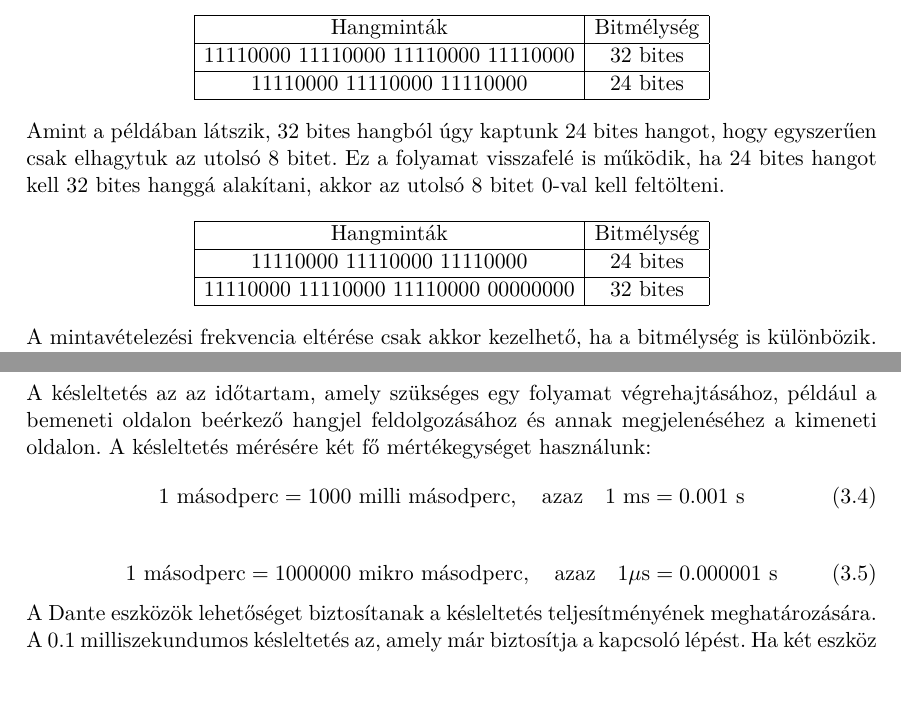
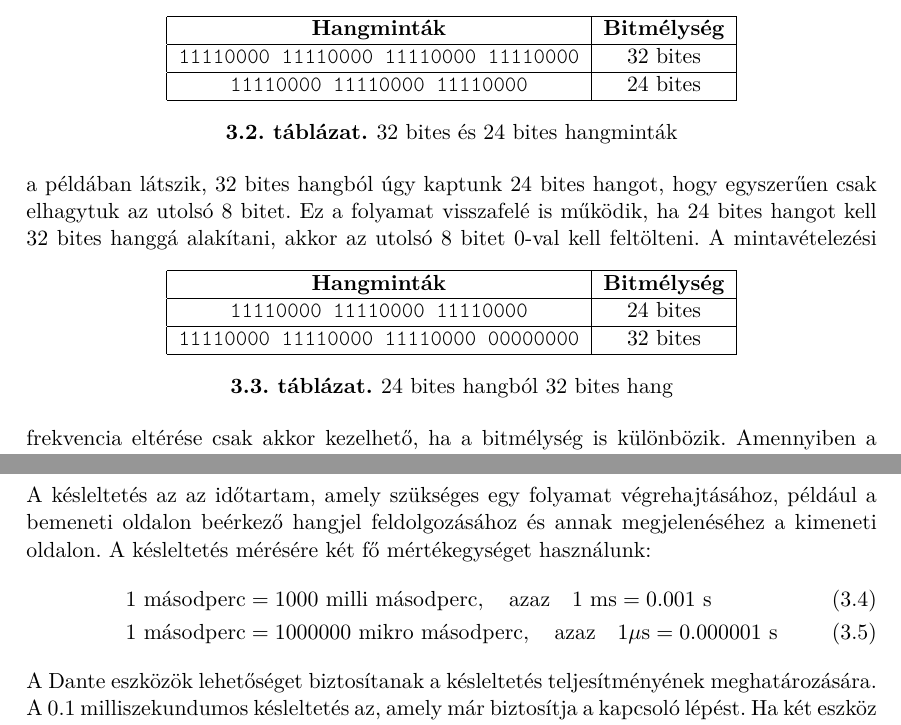
Before and after one commit to MrHumanRebel/sze_dante_network_thesis, a LaTeX thesis (thesis.tex, which reads content/audio_over_ip_systems.tex): two parts of pages 33 and 34 of 66, joined at a grey line, cut so that both start at the same text, the shorter picture padded with empty space. Compiled offline with pdfLaTeX.

Commit message:
feat(thesis): daily update

```diff
--- a/content/audio_over_ip_systems.tex
+++ b/content/audio_over_ip_systems.tex
@@ -842,33 +842,39 @@ Ha egy 32 bites hangforrásunk van, de a másik eszköz
 csak 24 bites hangot tud fogadni, akkor a Dante a 32 bites hangot 24 bitesre tudja
 alakítani.
 %----------------------------------------------------------------------------
-\begin{align*}
-	\begin{array}{|c|c|}
+\begin{table}[h!]
+	\centering
+	\begin{tabular}{|c|c|}
 	\hline
-	\text{Hangminták} & \text{Bitmélység} \\
+	\textbf{Hangminták} & \textbf{Bitmélység} \\
 	\hline
-	\text{11110000 11110000 11110000 11110000} & \text{32 bites} \\
+	\texttt{11110000 11110000 11110000 11110000} & 32 bites \\
 	\hline
-	\text{11110000 11110000 11110000} & \text{24 bites} \\
+	\texttt{11110000 11110000 11110000} & 24 bites \\
 	\hline
-	\end{array}
-\end{align*}
+	\end{tabular}
+	\caption{32 bites és 24 bites hangminták}
+	\label{tab:bit_depth_example}
+\end{table}
 %----------------------------------------------------------------------------
 Amint a példában látszik, 32 bites hangból úgy kaptunk 24 bites hangot,
 hogy egyszerűen csak elhagytuk az utolsó 8 bitet. Ez a folyamat visszafelé is működik,
 ha 24 bites hangot kell 32 bites hanggá alakítani, akkor az utolsó 8 bitet 0-val kell feltölteni.
 %----------------------------------------------------------------------------
-\begin{align*}
-	\begin{array}{|c|c|}
+\begin{table}[h!]
+	\centering
+	\begin{tabular}{|c|c|}
 	\hline
-	\text{Hangminták} & \text{Bitmélység} \\
+	\textbf{Hangminták} & \textbf{Bitmélység} \\
 	\hline
-	\text{11110000 11110000 11110000} & \text{24 bites} \\
+	\texttt{11110000 11110000 11110000} & 24 bites \\
 	\hline
-	\text{11110000 11110000 11110000 00000000} & \text{32 bites} \\
+	\texttt{11110000 11110000 11110000 00000000} & 32 bites \\
 	\hline
-	\end{array}
-\end{align*}
+	\end{tabular}
+	\caption{24 bites hangból 32 bites hang}
+	\label{tab:bit_depth_conversion}
+\end{table}
 %----------------------------------------------------------------------------
 A mintavételezési frekvencia eltérése csak akkor kezelhető, ha a bitmélység is különbözik.
 Amennyiben a bitmélység megegyezik, de a mintavételezési frekvencia eltér, a rendszer nem
@@ -918,15 +924,11 @@ A késleltetés az az időtartam, amely szükséges egy folyamat végrehajtásá
 például a bemeneti oldalon beérkező hangjel feldolgozásához és annak megjelenéséhez
 a kimeneti oldalon. A késleltetés mérésére két fő mértékegységet használunk:
 %----------------------------------------------------------------------------
-\begin{equation}
-	\label{eq:milliseconds}
-	1 \text{ másodperc} = 1000 \text{ milli másodperc}, \quad \text{azaz} \quad 1 \text{ ms} = 0.001 \text{ s}
-\end{equation}
-%----------------------------------------------------------------------------
-\begin{equation}
-	\label{eq:microseconds}
-	1 \text{ másodperc} = 1000000 \text{ mikro másodperc}, \quad \text{azaz} \quad 1 \mu\text{s} = 0.000001 \text{ s}
-\end{equation}
+\begin{align}
+    1 \text{ másodperc} &= 1000 \text{ milli másodperc}, \quad \text{azaz} \quad 1 \text{ ms} = 0.001 \text{ s} \\
+    1 \text{ másodperc} &= 1000000 \text{ mikro másodperc}, \quad \text{azaz} \quad 1 \mu\text{s} = 0.000001 \text{ s}
+    \label{eq:microseconds}
+\end{align}
 %----------------------------------------------------------------------------
 A Dante eszközök lehetőséget biztosítanak a késleltetés teljesítményének
 meghatározására. A 0.1 milliszekundumos késleltetés az, amely már biztosítja a
```
Also changed, not shown: content/system_desing.tex (+1 -1 lines), content/audio_over_ip_systems.tex (7 more changed lines).
